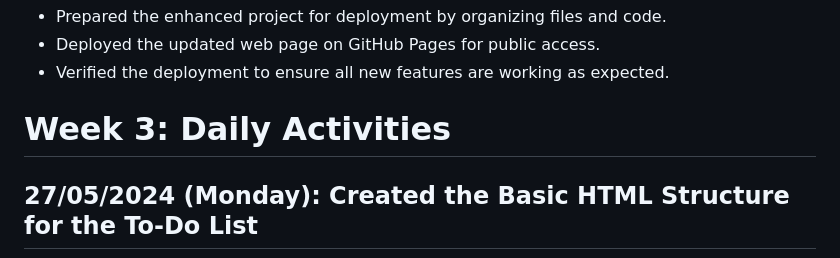
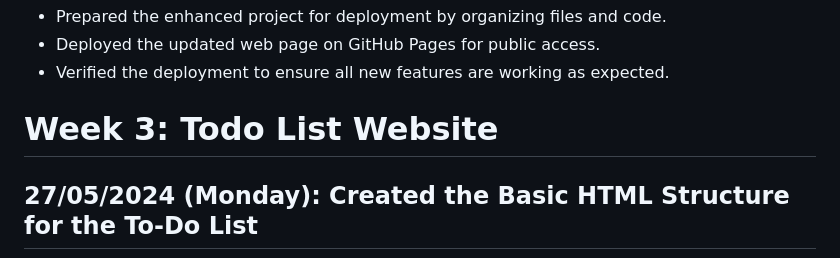
Before and after one commit to Manavmesia/Summer-Internship-I, a Markdown page: README.md, the part around the change. Rendered like a GitHub page.

```diff
--- a/README.md
+++ b/README.md
@@ -64,7 +64,7 @@
 - Deployed the updated web page on GitHub Pages for public access.
 - Verified the deployment to ensure all new features are working as expected.
 
-# Week 3: Daily Activities
+# Week 3: Todo List Website
 
 ## 27/05/2024 (Monday): Created the Basic HTML Structure for the To-Do List
 - Initiated the To-Do List project by setting up the HTML file.
```
